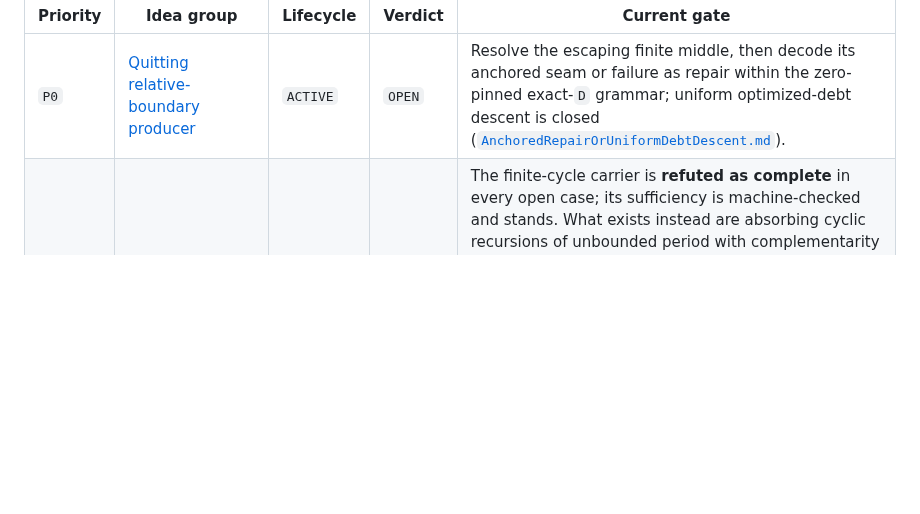
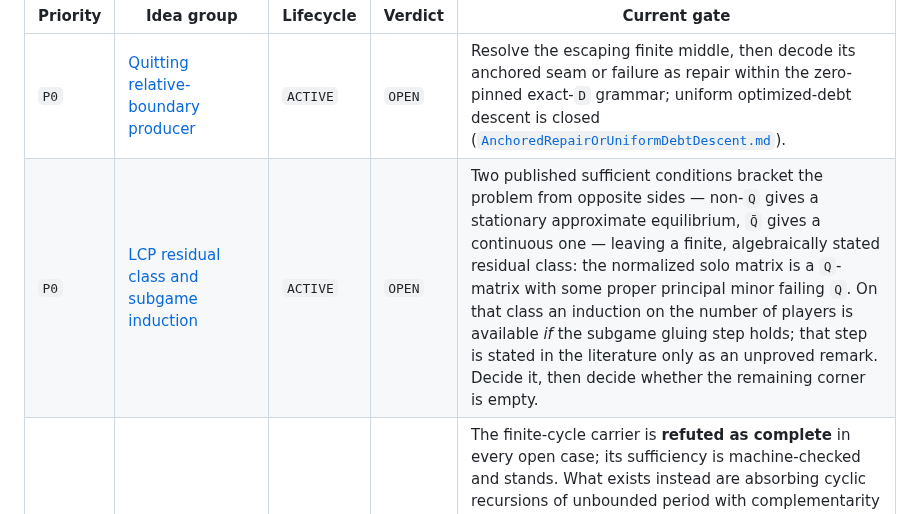
Before and after one commit to elazarg/GameTheory, a Markdown page: ideas/INDEX.md, the part around the change. Rendered like a GitHub page; blank space fills up the shorter version.

```diff
--- a/ideas/INDEX.md
+++ b/ideas/INDEX.md
@@ -6,6 +6,7 @@ in the linked group file. Rows are ordered by objective priority, not recency.
 | Priority | Idea group | Lifecycle | Verdict | Current gate |
 | --- | --- | --- | --- | --- |
 | `P0` | [Quitting relative-boundary producer](QuittingGameConjecture/README.md) | `ACTIVE` | `OPEN` | Resolve the escaping finite middle, then decode its anchored seam or failure as repair within the zero-pinned exact-`D` grammar; uniform optimized-debt descent is closed ([`AnchoredRepairOrUniformDebtDescent.md`](PositivePlateauBoundaryClosure/AnchoredRepairOrUniformDebtDescent.md)). |
+| `P0` | [LCP residual class and subgame induction](LCPResidualClassInduction/README.md) | `ACTIVE` | `OPEN` | Two published sufficient conditions bracket the problem from opposite sides — non-`Q` gives a stationary approximate equilibrium, `Q̄` gives a continuous one — leaving a finite, algebraically stated residual class: the normalized solo matrix is a `Q`-matrix with some proper principal minor failing `Q`. On that class an induction on the number of players is available *if* the subgame gluing step holds; that step is stated in the literature only as an unproved remark. Decide it, then decide whether the remaining corner is empty. |
 | `P0` | [Absorbing cycle carrier](AbsorbingCycleCarrier/README.md) | `ACTIVE` | `MIXED` | The finite-cycle carrier is **refuted as complete** in every open case; its sufficiency is machine-checked and stands. What exists instead are absorbing cyclic recursions of unbounded period with complementarity defect tending to zero. The conversion is now answered: the **signed** phasewise accumulation equals the gain exactly, so it is necessary and sufficient, and it vanishes on the known defect-vanishing family — which therefore does solve its weight approximately. The gate is whether **every** weight admits such a family. |
 | `P0` | [Positive-plateau boundary closure](PositivePlateauBoundaryClosure/README.md) | `ACTIVE` | `MIXED` | Encode exact blocks as marked subprobability absorption cylinders; then prove the enriched payoff/obstacle/packet graph closed and decode it as a terminal repair within the zero-pinned grammar — strict finite root-debt surgery is closed ([`AnchoredRepairOrUniformDebtDescent.md`](PositivePlateauBoundaryClosure/AnchoredRepairOrUniformDebtDescent.md)). Deprioritized to P1 in practice by `PC-008` pending the free-terminal test. |
 | `P1` | [Cycle geometry resolution](CycleGeometryResolution/README.md) | `ACTIVE` | `MIXED` | Fixed-cutoff holonomy topology is landed; decide the escaping-length chart and its game-facing seam/exit decoder. |
```
Also changed, not shown: ideas/LCPResidualClassInduction/README.md (added, +100 -0 lines), ideas/LCPResidualClassInduction/TheGluingStepIsOnlyARemark.md (added, +107 -0 lines).
